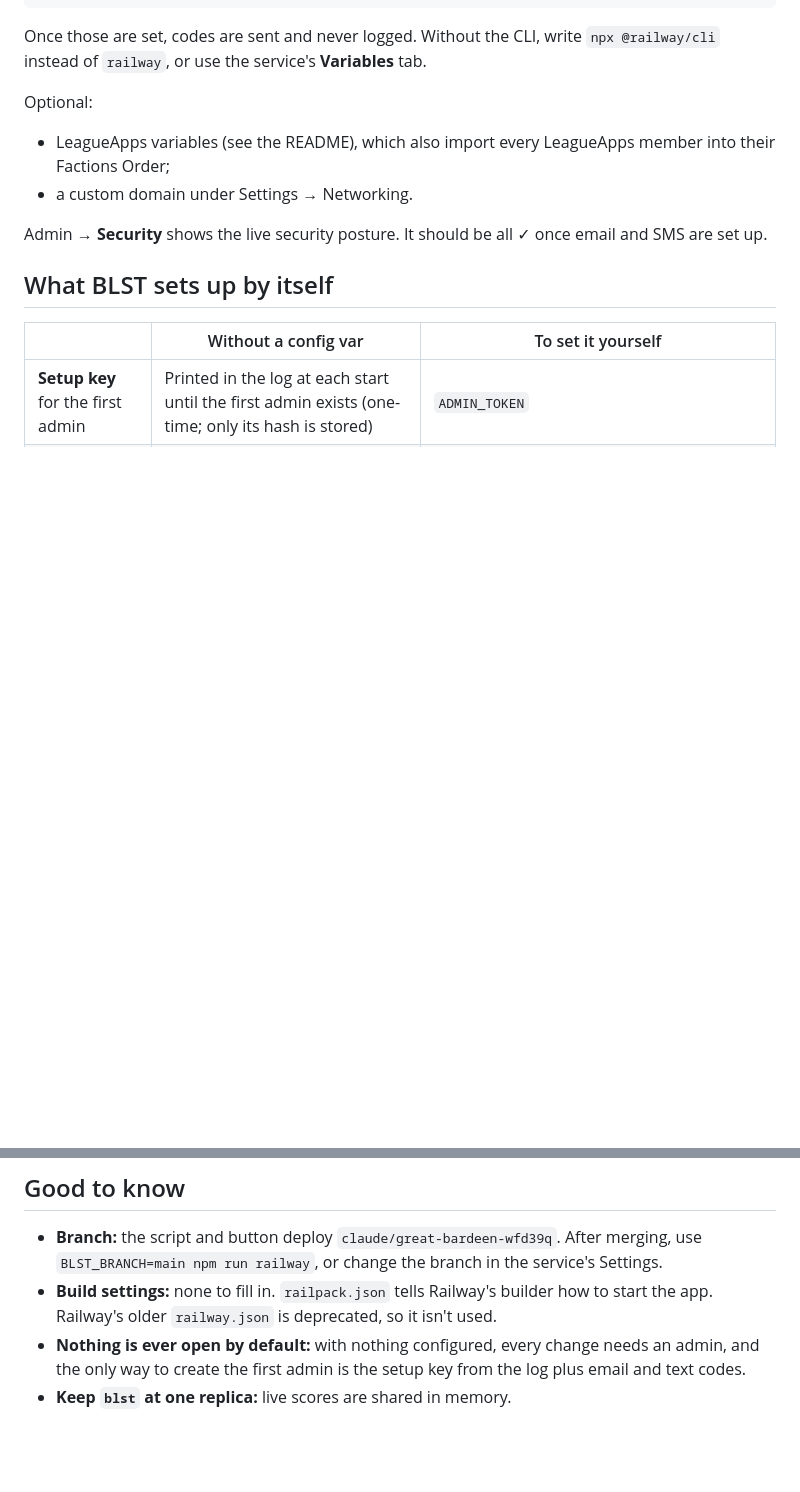
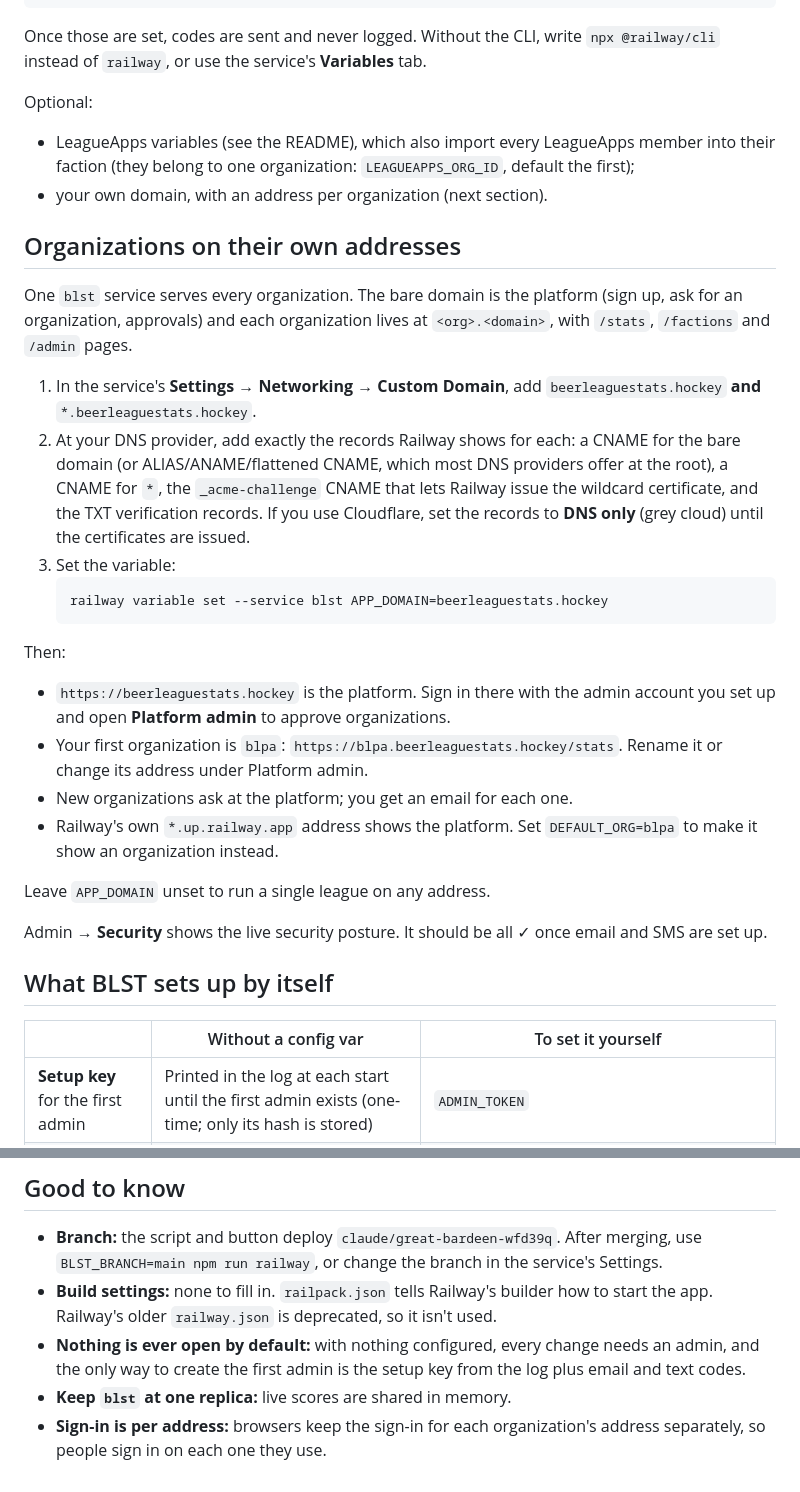
Before and after one commit to jakesatcher/blpafactions, a Markdown page: docs/RAILWAY.md, 2 parts joined by grey strips. Drawn GitHub-style; blank space fills up the shorter version.

Commit message:
Railway guide: organizations on their own addresses (same as BLST)
Factions is now an optional per-organization feature in BLST, at
<org>.beerleaguestats.hockey/factions.

Co-Authored-By: Claude Opus 5.5 <noreply@anthropic.com>
Claude-Session: https://claude.ai/code/session_013EjqijdizJFPbqNypy4b4A

````diff
--- a/docs/RAILWAY.md
+++ b/docs/RAILWAY.md
@@ -88,8 +88,39 @@ Once those are set, codes are sent and never logged. Without the CLI, write
 
 Optional:
 - LeagueApps variables (see the README), which also import every LeagueApps
-  member into their Factions Order;
-- a custom domain under Settings → Networking.
+  member into their faction (they belong to one organization:
+  `LEAGUEAPPS_ORG_ID`, default the first);
+- your own domain, with an address per organization (next section).
+
+## Organizations on their own addresses
+
+One `blst` service serves every organization. The bare domain is the platform
+(sign up, ask for an organization, approvals) and each organization lives at
+`<org>.<domain>`, with `/stats`, `/factions` and `/admin` pages.
+
+1. In the service's **Settings → Networking → Custom Domain**, add
+   `beerleaguestats.hockey` **and** `*.beerleaguestats.hockey`.
+2. At your DNS provider, add exactly the records Railway shows for each: a
+   CNAME for the bare domain (or ALIAS/ANAME/flattened CNAME, which most DNS
+   providers offer at the root), a CNAME for `*`, the `_acme-challenge` CNAME
+   that lets Railway issue the wildcard certificate, and the TXT verification
+   records. If you use Cloudflare, set the records to **DNS only** (grey
+   cloud) until the certificates are issued.
+3. Set the variable:
+   ```bash
+   railway variable set --service blst APP_DOMAIN=beerleaguestats.hockey
+   ```
+
+Then:
+- `https://beerleaguestats.hockey` is the platform. Sign in there with the
+  admin account you set up and open **Platform admin** to approve organizations.
+- Your first organization is `blpa`: `https://blpa.beerleaguestats.hockey/stats`.
+  Rename it or change its address under Platform admin.
+- New organizations ask at the platform; you get an email for each one.
+- Railway's own `*.up.railway.app` address shows the platform. Set
+  `DEFAULT_ORG=blpa` to make it show an organization instead.
+
+Leave `APP_DOMAIN` unset to run a single league on any address.
 
 Admin → **Security** shows the live security posture. It should be all ✓ once
 email and SMS are set up.
@@ -128,3 +159,5 @@ Your existing `ADMIN_TOKEN` and `AUTH_SECRET` keep working, so leave them.
   needs an admin, and the only way to create the first admin is the setup key
   from the log plus email and text codes.
 - **Keep `blst` at one replica:** live scores are shared in memory.
+- **Sign-in is per address:** browsers keep the sign-in for each organization's
+  address separately, so people sign in on each one they use.
````
Also changed, not shown: README.md (+4 -1 lines).
